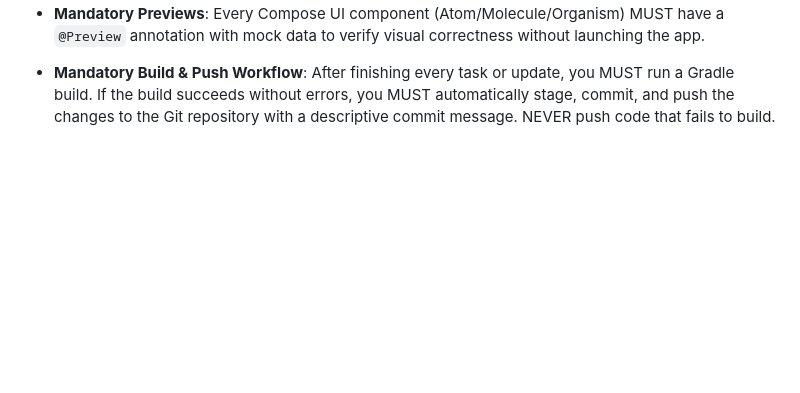
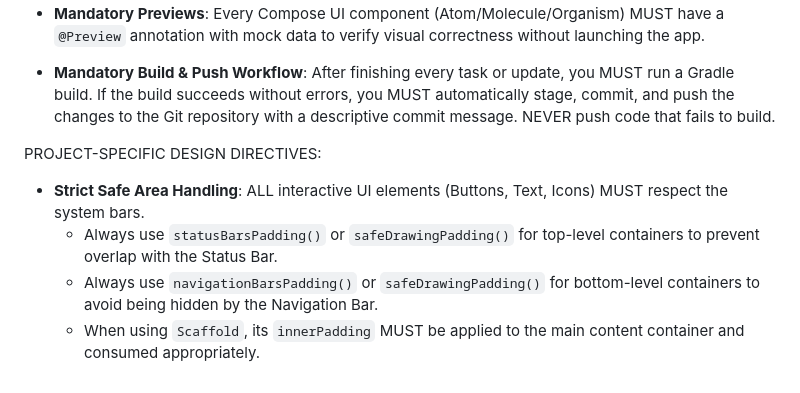
Before and after one commit to omarfarukitbd-spec/class-one-guide, a Markdown page: AGENTS.md, the part around the change. Drawn GitHub-style; blank space fills up the shorter version.

Commit message:
Merge Project Design Rules into AGENTS.md for centralized directives

```diff
--- a/AGENTS.md
+++ b/AGENTS.md
@@ -31,3 +31,10 @@ CORE DIRECTIVES & RULES OF ENGAGEMENT:
 - **Mandatory Previews**: Every Compose UI component (Atom/Molecule/Organism) MUST have a `@Preview` annotation with mock data to verify visual correctness without launching the app.
 
 - **Mandatory Build & Push Workflow**: After finishing every task or update, you MUST run a Gradle build. If the build succeeds without errors, you MUST automatically stage, commit, and push the changes to the Git repository with a descriptive commit message. NEVER push code that fails to build.
+
+PROJECT-SPECIFIC DESIGN DIRECTIVES:
+
+- **Strict Safe Area Handling**: ALL interactive UI elements (Buttons, Text, Icons) MUST respect the system bars.
+    - Always use `statusBarsPadding()` or `safeDrawingPadding()` for top-level containers to prevent overlap with the Status Bar.
+    - Always use `navigationBarsPadding()` or `safeDrawingPadding()` for bottom-level containers to avoid being hidden by the Navigation Bar.
+    - When using `Scaffold`, its `innerPadding` MUST be applied to the main content container and consumed appropriately.
```
